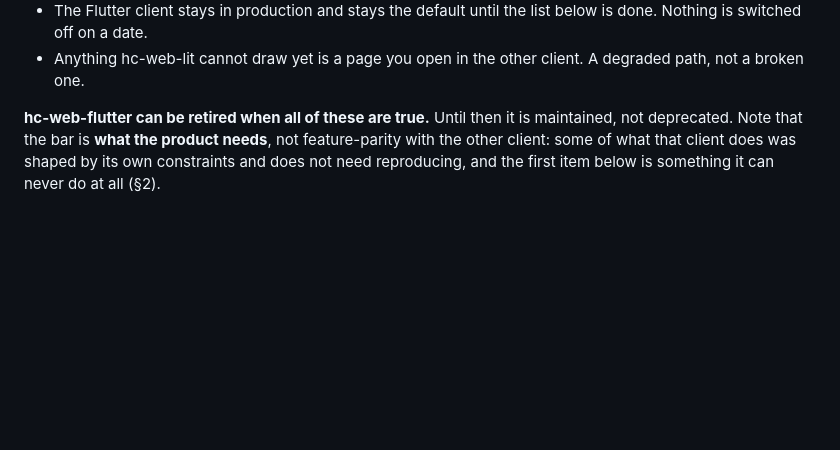
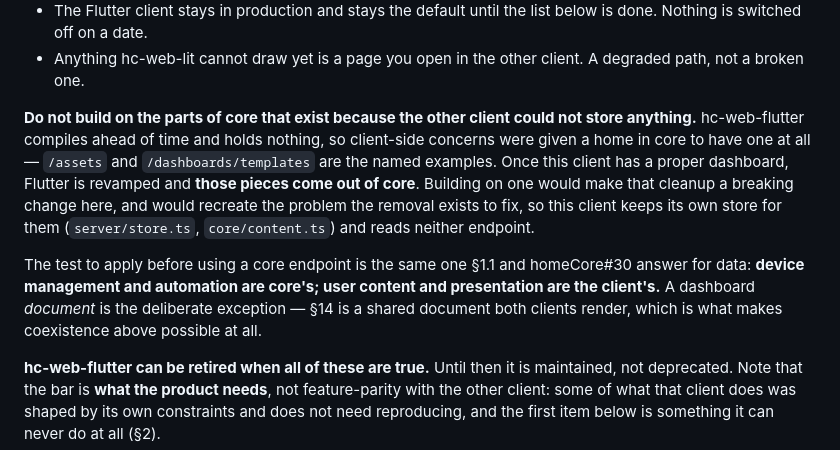
Before and after one commit to homeCore-io/hc-web-lit, a Markdown page: CLAUDE.md, the part around the change. GitHub-like rendering; blank space fills up the shorter version.

Commit message:
Write down which parts of core are not ours to build on
Some of core's surface exists only because hc-web-flutter compiles ahead
of time and can hold nothing, so client-side concerns were given a home
in core to have one at all. Once this client has a proper dashboard,
Flutter is revamped and those pieces come out — so building on one would
make core's cleanup a breaking change here, and would recreate the
problem the removal exists to fix.

core/content.ts has said this about /assets and /dashboards/templates
since it was written, and this client reads neither. The record did not
say it anywhere, which is how a future session ends up reaching for one.

Audited today: this client calls /auth/*, /devices* (including PATCH for
ui_hint), /events, /plugins*, /dashboards, /dashboards/{id} GET and PUT,
and /dashboards/vocabulary. Nothing else.

```diff
--- a/CLAUDE.md
+++ b/CLAUDE.md
@@ -2066,6 +2066,22 @@ useful:
   below is done. Nothing is switched off on a date.
 - Anything hc-web-lit cannot draw yet is a page you open in the other client.
   A degraded path, not a broken one.
+
+**Do not build on the parts of core that exist because the other client could
+not store anything.** hc-web-flutter compiles ahead of time and holds nothing,
+so client-side concerns were given a home in core to have one at all —
+`/assets` and `/dashboards/templates` are the named examples. Once this client
+has a proper dashboard, Flutter is revamped and **those pieces come out of
+core**. Building on one would make that cleanup a breaking change here, and
+would recreate the problem the removal exists to fix, so this client keeps its
+own store for them (`server/store.ts`, `core/content.ts`) and reads neither
+endpoint.
+
+The test to apply before using a core endpoint is the same one §1.1 and
+homeCore#30 answer for data: **device management and automation are core's;
+user content and presentation are the client's.** A dashboard *document* is
+the deliberate exception — §14 is a shared document both clients render, which
+is what makes coexistence above possible at all.
 
 **hc-web-flutter can be retired when all of these are true.** Until then it is
 maintained, not deprecated. Note that the bar is **what the product needs**, not
```
